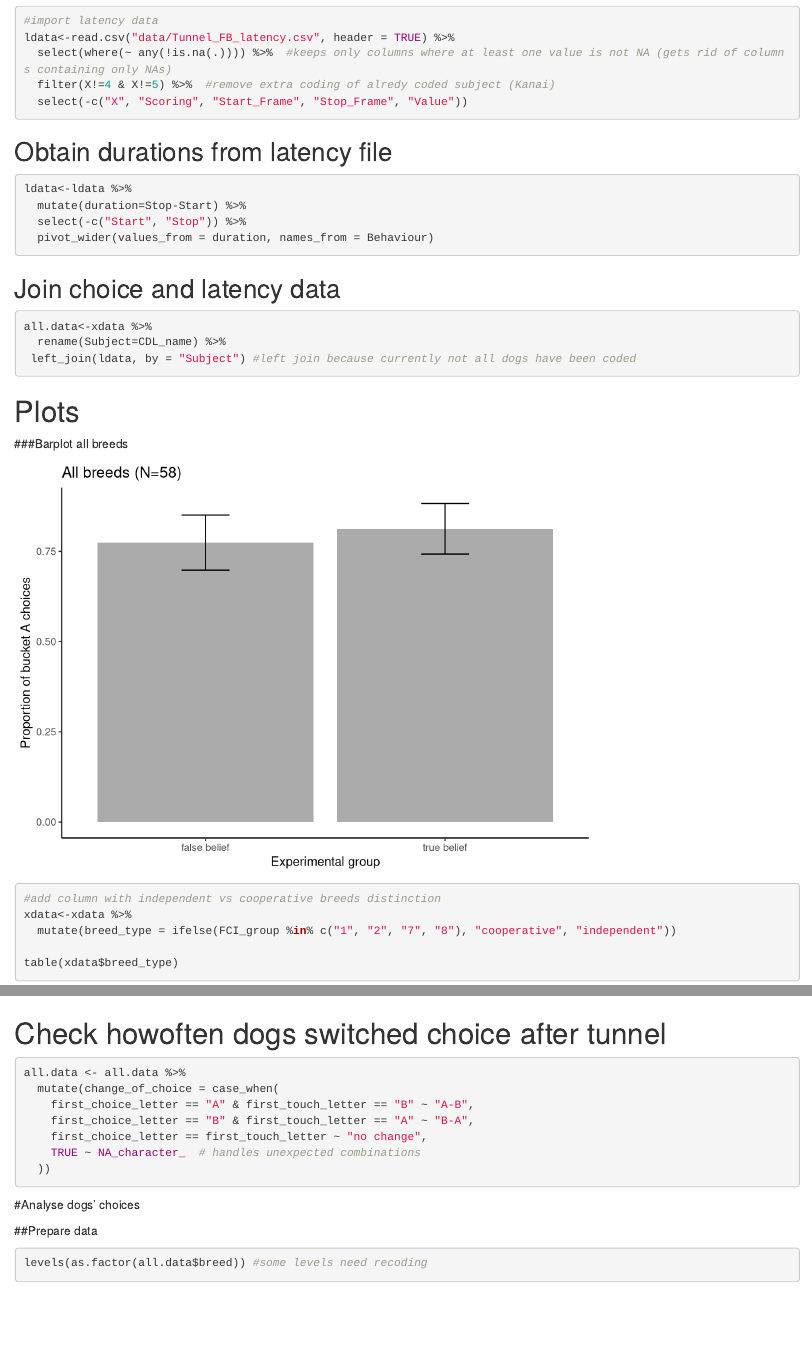
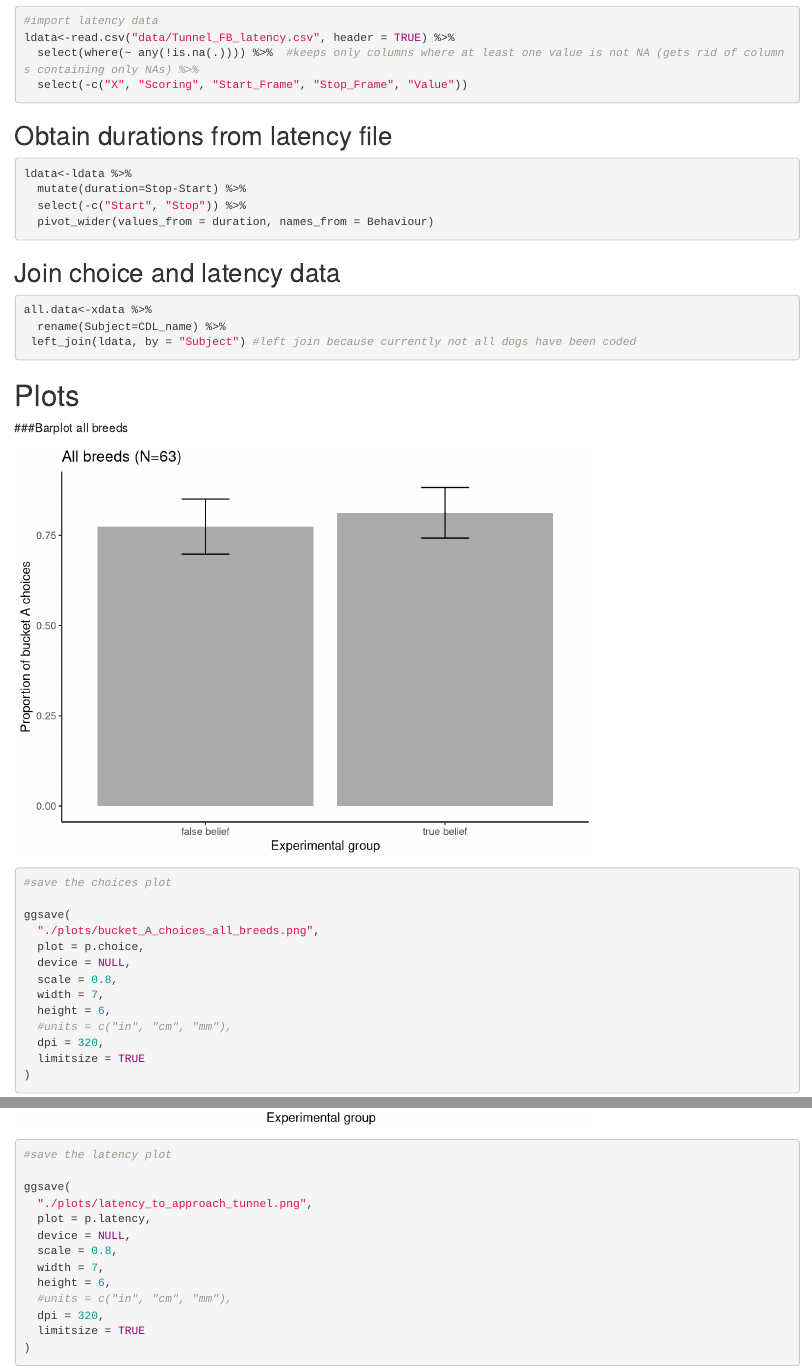
Before and after one commit to lonardol/tunnel_fb, an R Markdown document (tunnel_fb.Rmd): the page in a window 1100 px wide, from 470 px down, and a second part further down, joined at a grey line. Rendered offline with R 4.5, knitr and Pandoc, with nearby package versions; code that draws random numbers runs with fixed seeds of ours; some code elsewhere in the file could not run offline.

Commit message:
saved plots

````diff
--- a/tunnel_fb.Rmd
+++ b/tunnel_fb.Rmd
@@ -34,8 +35,7 @@ which(is.na(xdata$first_touch_letter)) #double check for NAs
 
 #import latency data
 ldata<-read.csv("data/Tunnel_FB_latency.csv", header = TRUE) %>%
-  select(where(~ any(!is.na(.)))) %>%  #keeps only columns where at least one value is not NA (gets rid of columns containing only NAs)
-  filter(X!=4 & X!=5) %>%  #remove extra coding of alredy coded subject (Kanai)
+  select(where(~ any(!is.na(.)))) %>%  #keeps only columns where at least one value is not NA (gets rid of columns containing only NAs) %>%
   select(-c("X", "Scoring", "Start_Frame", "Stop_Frame", "Value"))
 ```
 
@@ -93,10 +93,26 @@ p.choice <- ggplot(data = plot.data, aes(x = condition, y = mean.choiceA)) +
   #ylim(0.2,0.6)+
   theme_classic() +
   labs(x = "Experimental group", y = "Proportion of bucket A choices")+
-  ggtitle("All breeds (N=58)")
+  ggtitle("All breeds (N=63)")
 
 p.choice
 ```
+```{r}
+#save the choices plot
+
+ggsave(
+  "./plots/bucket_A_choices_all_breeds.png",
+  plot = p.choice,
+  device = NULL,
+  scale = 0.8,
+  width = 7,
+  height = 6,
+  #units = c("in", "cm", "mm"),
+  dpi = 320,
+  limitsize = TRUE
+)
+```
+
 
 ```{r}
 #add column with independent vs cooperative breeds distinction
@@ -214,4 +229,3 @@ p.latency <- ggplot(data = plot.latency.data, aes(x = condition, y = mean.latenc
 
 p.latency
 ```
-# Check howoften dogs switched choice after tunnel
@@ -217,0 +233,12 @@ p.latency
+#save the latency plot
+
+ggsave(
+  "./plots/latency_to_approach_tunnel.png",
+  plot = p.latency,
+  device = NULL,
+  scale = 0.8,
+  width = 7,
+  height = 6,
+  #units = c("in", "cm", "mm"),
+  dpi = 320,
+  limitsize = TRUE
````
Also changed, not shown: plots/breed_type_mosaic_plot.png, plots/bucket_A_choices_all_breeds.png (added), plots/latency_to_approach_tunnel.png (added), workspace/Tunnel_FB_workspace.RData, tunnel_fb.Rmd (17 more changed lines).
